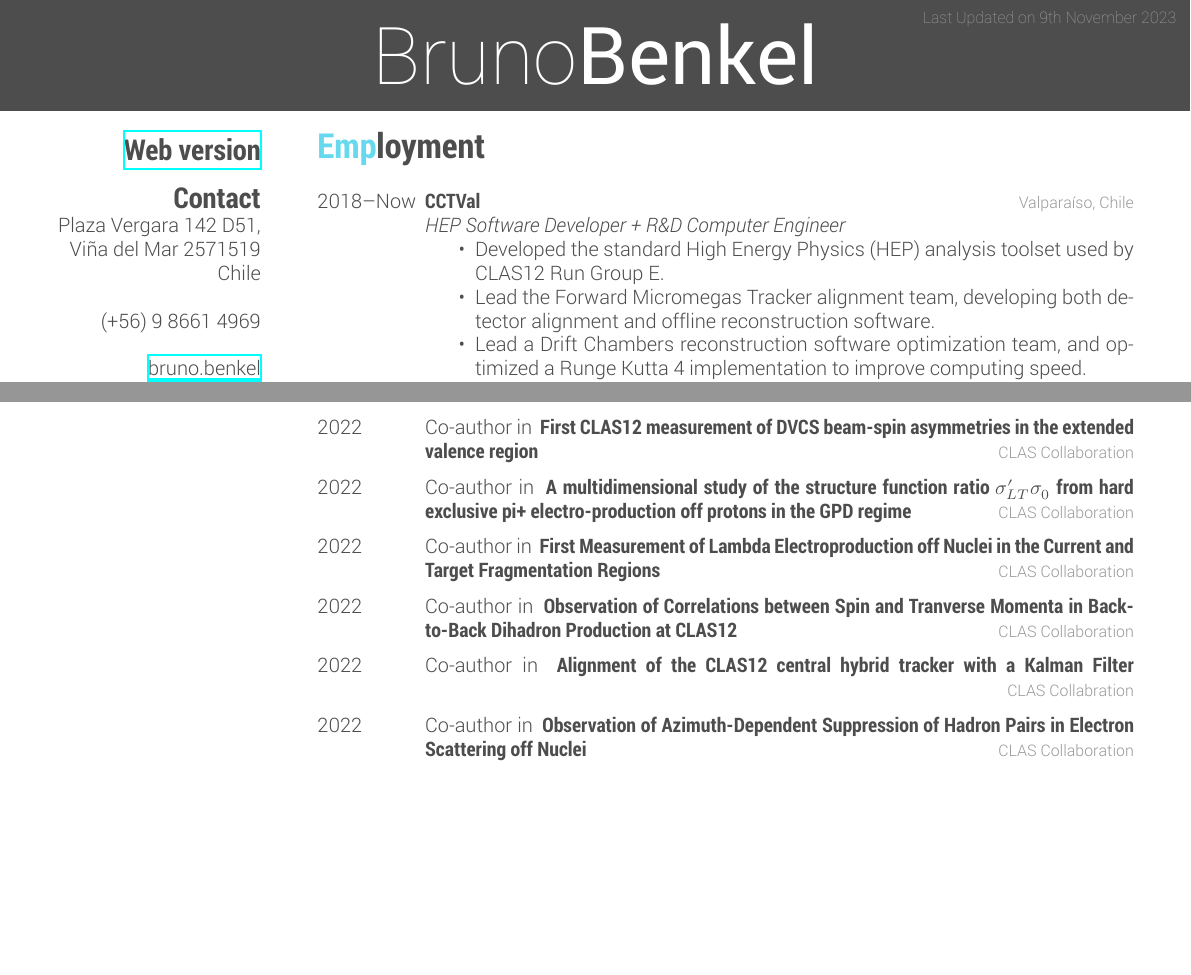
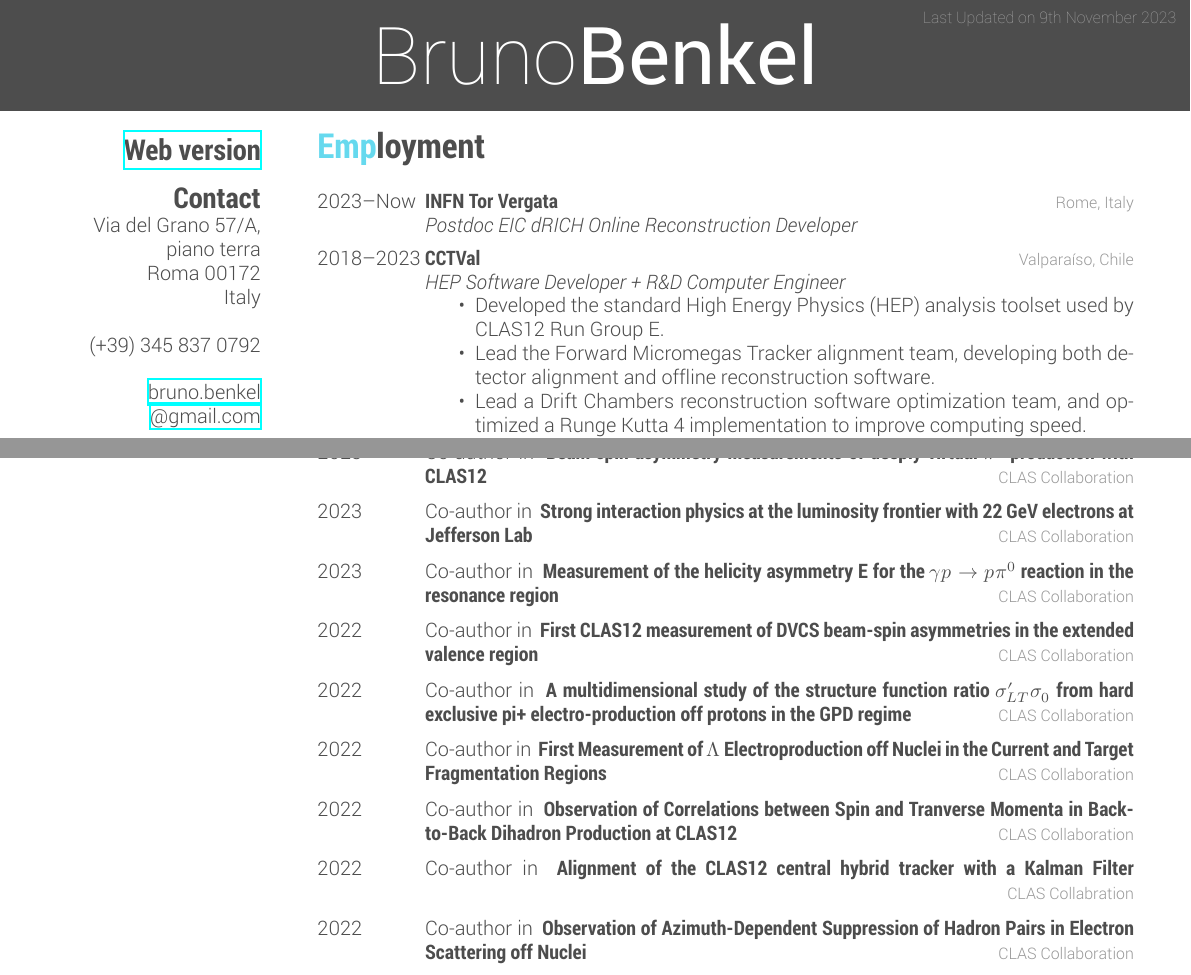
Before and after one commit to bleaktwig/cv, a LaTeX CV (main.tex): two parts of pages 1 and 2 of 2, joined at a grey line, cut so that both start at the same text, the shorter picture padded with empty space. Compiled offline with XeLaTeX.

Commit message:
Added publications to tex and slightly udpated both version

```diff
--- a/main.tex
+++ b/main.tex
@@ -13,11 +13,11 @@
 \begin{aside}
     \section{\href{https://bleaktwig.github.io/cv/}{Web version}}
     \section{Contact}
-        Plaza Vergara 142 D51,
-        Vi\~na del Mar 2571519
-        Chile
+        Via del Grano 57/A, piano terra
+        Roma 00172
+        Italy
         ~
-        (+56) 9 8661 4969
+        (+39) 345 837 0792
         ~
         \href{mailto:bruno.benkel@gmail.com}{bruno.benkel
         @gmail.com}
@@ -57,7 +57,12 @@
 \section{Employment}
     \begin{entrylist}
         \entry
-            {2018--Now}
+            {2023--Now}
+            {INFN Tor Vergata}
+            {Rome, Italy}
+            {\jobtitle{Postdoc EIC dRICH Online Reconstruction Developer}}
+        \entry
+            {2018--2023}
             {CCTVal}
             {Valpara\'iso, Chile}
             {\jobtitle{HEP Software Developer + R\&D Computer Engineer}
@@ -160,3 +170,18 @@
+            {2023}
+            {{\normalfont Co-author in} ~Beam spin asymmetry measurements of deeply virtual $\pi^0$ production with CLAS12}
+            {CLAS Collaboration}
+            {\vspace{-0.3cm}}
+        \entry
+            {2023}
+            {{\normalfont Co-author in} ~Strong interaction physics at the luminosity frontier with 22 GeV electrons at Jefferson Lab}
+            {CLAS Collaboration}
+            {\vspace{-0.3cm}}
+        \entry
+            {2023}
+            {{\normalfont Co-author in} ~Measurement of the helicity asymmetry E for the $\gamma p \rightarrow p\pi^0$ reaction in the resonance region}
+            {CLAS Collaboration}
+            {\vspace{-0.3cm}}
+        \entry
             {2022}
             {{\normalfont Co-author in} ~First CLAS12 measurement of DVCS beam-spin asymmetries in the extended valence region}
             {CLAS Collaboration}
@@ -168,7 +193,7 @@
             {\vspace{-0.3cm}}
         \entry
             {2022}
-            {{\normalfont Co-author in} ~First Measurement of Lambda Electroproduction off Nuclei in the Current and Target Fragmentation Regions}
+            {{\normalfont Co-author in} ~First Measurement of $\Lambda$ Electroproduction off Nuclei in the Current and Target Fragmentation Regions}
             {CLAS Collaboration}
             {\vspace{-0.3cm}}
         \entry
```
Also changed, not shown: README.md, main.tex (5 more changed lines).
